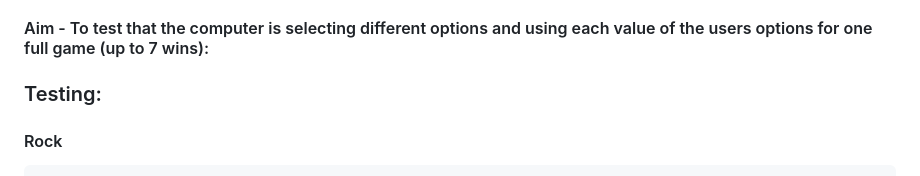
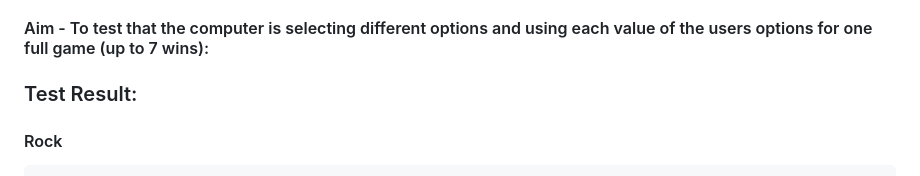
Before and after one commit to JAmcevoy/RPSLS, a Markdown page: README.md, the part around the change printed below. Rendered like a GitHub page.

Commit message:
corrected some mistake with spelling and placement in the readme

```diff
--- a/README.md
+++ b/README.md
@@ -173,7 +173,7 @@ My aim for this game is that it will be accessible to multiple age groups with a
 
 #### Aim - To test that the computer is selecting different options and using each value of the users options for one full game (up to 7 wins):
 
-### Testing:
+### Test Result:
 
 #### Rock
 
```
Also changed, not shown: other parts of README.md (+1 -1 lines).
